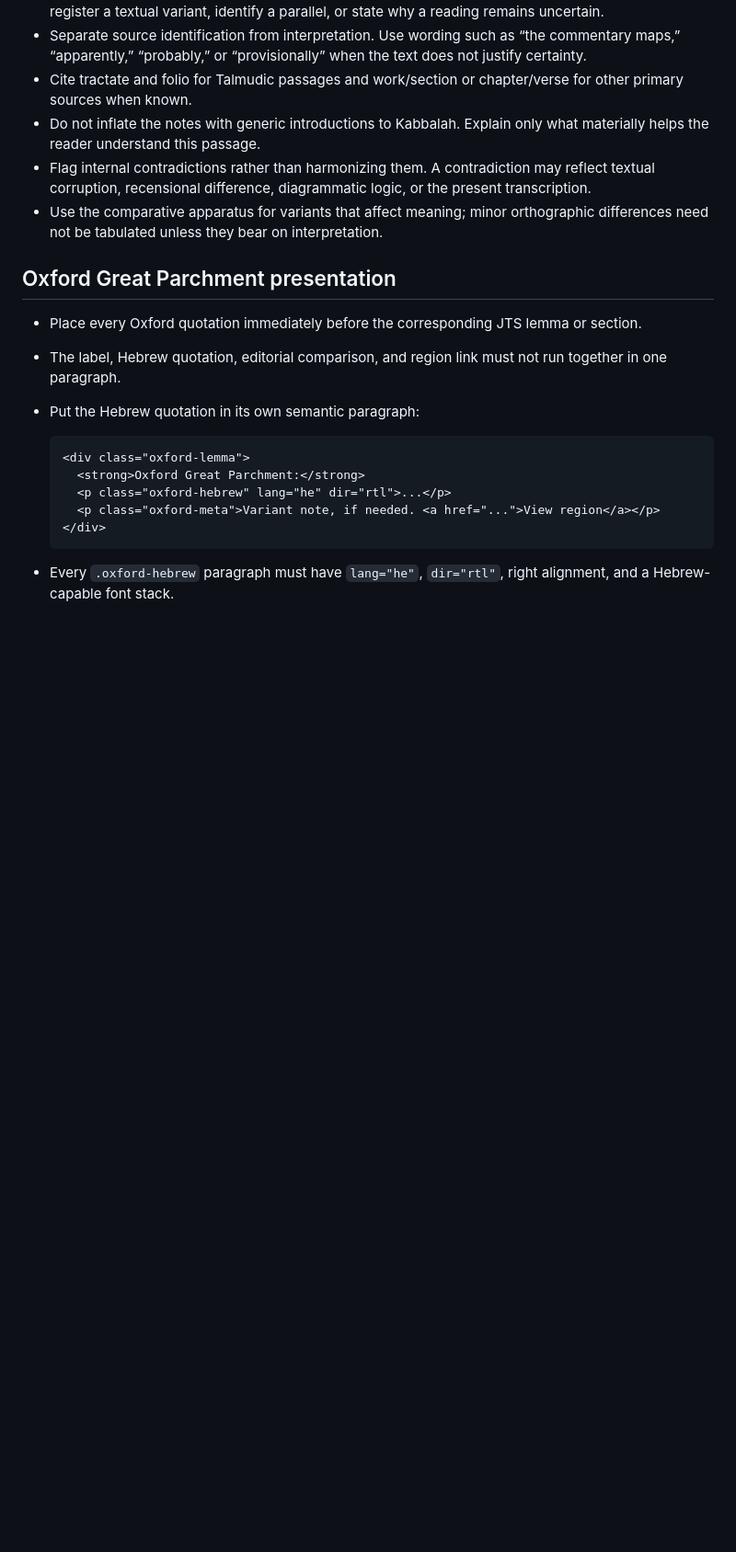
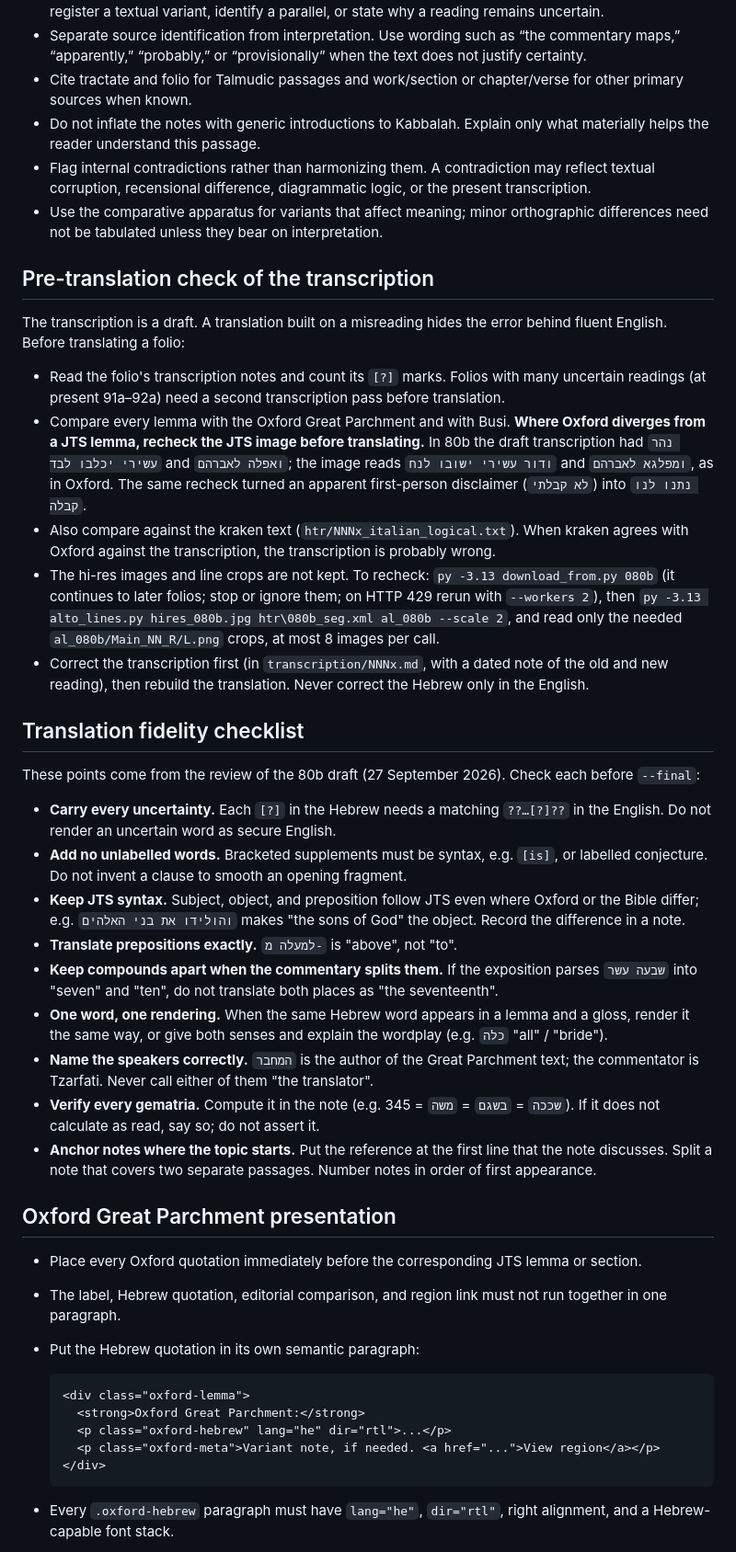
Before and after one commit to EzraBrand/yeriah_ms, a Markdown page: AGENTS.md, the part around one of its changes. Shown at 92% size. GitHub-like rendering; blank space fills up the shorter version.

Commit message:
AGENTS.md: pre-translation recheck and fidelity checklist
Co-Authored-By: Claude Opus 5.5 <noreply@anthropic.com>

```diff
--- a/AGENTS.md
+++ b/AGENTS.md
@@ -40,6 +42,30 @@ This repository is an experimental scholarly transcription, translation, and pre
 - Do not inflate the notes with generic introductions to Kabbalah. Explain only what materially helps the reader understand this passage.
 - Flag internal contradictions rather than harmonizing them. A contradiction may reflect textual corruption, recensional difference, diagrammatic logic, or the present transcription.
 - Use the comparative apparatus for variants that affect meaning; minor orthographic differences need not be tabulated unless they bear on interpretation.
+
+## Pre-translation check of the transcription
+
+The transcription is a draft. A translation built on a misreading hides the error behind fluent English. Before translating a folio:
+
+- Read the folio's transcription notes and count its `[?]` marks. Folios with many uncertain readings (at present 91a–92a) need a second transcription pass before translation.
+- Compare every lemma with the Oxford Great Parchment and with Busi. **Where Oxford diverges from a JTS lemma, recheck the JTS image before translating.** In 80b the draft transcription had `נהר עשירי יכלבו לבד` and `ואפלה לאברהם`; the image reads `ודור עשירי ישובו לנח` and `ומפלגא לאברהם`, as in Oxford. The same recheck turned an apparent first-person disclaimer (`לא קבלתי`) into `נתנו לנו קבלה`.
+- Also compare against the kraken text (`htr/NNNx_italian_logical.txt`). When kraken agrees with Oxford against the transcription, the transcription is probably wrong.
+- The hi-res images and line crops are not kept. To recheck: `py -3.13 download_from.py 080b` (it continues to later folios; stop or ignore them; on HTTP 429 rerun with `--workers 2`), then `py -3.13 alto_lines.py hires_080b.jpg htr\080b_seg.xml al_080b --scale 2`, and read only the needed `al_080b/Main_NN_R/L.png` crops, at most 8 images per call.
+- Correct the transcription first (in `transcription/NNNx.md`, with a dated note of the old and new reading), then rebuild the translation. Never correct the Hebrew only in the English.
+
+## Translation fidelity checklist
+
+These points come from the review of the 80b draft (27 September 2026). Check each before `--final`:
+
+- **Carry every uncertainty.** Each `[?]` in the Hebrew needs a matching `??…[?]??` in the English. Do not render an uncertain word as secure English.
+- **Add no unlabelled words.** Bracketed supplements must be syntax, e.g. `[is]`, or labelled conjecture. Do not invent a clause to smooth an opening fragment.
+- **Keep JTS syntax.** Subject, object, and preposition follow JTS even where Oxford or the Bible differ; e.g. `והולידו את בני האלהים` makes "the sons of God" the object. Record the difference in a note.
+- **Translate prepositions exactly.** `למעלה מ-` is "above", not "to".
+- **Keep compounds apart when the commentary splits them.** If the exposition parses `שבעה עשר` into "seven" and "ten", do not translate both places as "the seventeenth".
+- **One word, one rendering.** When the same Hebrew word appears in a lemma and a gloss, render it the same way, or give both senses and explain the wordplay (e.g. `כלה` "all" / "bride").
+- **Name the speakers correctly.** `המחבר` is the author of the Great Parchment text; the commentator is Tzarfati. Never call either of them "the translator".
+- **Verify every gematria.** Compute it in the note (e.g. `שככה` = `בשגם` = `משה` = 345). If it does not calculate as read, say so; do not assert it.
+- **Anchor notes where the topic starts.** Put the reference at the first line that the note discusses. Split a note that covers two separate passages. Number notes in order of first appearance.
 
 ## Oxford Great Parchment presentation
 
```
Also changed, not shown: other parts of AGENTS.md (+4 -0 lines).
